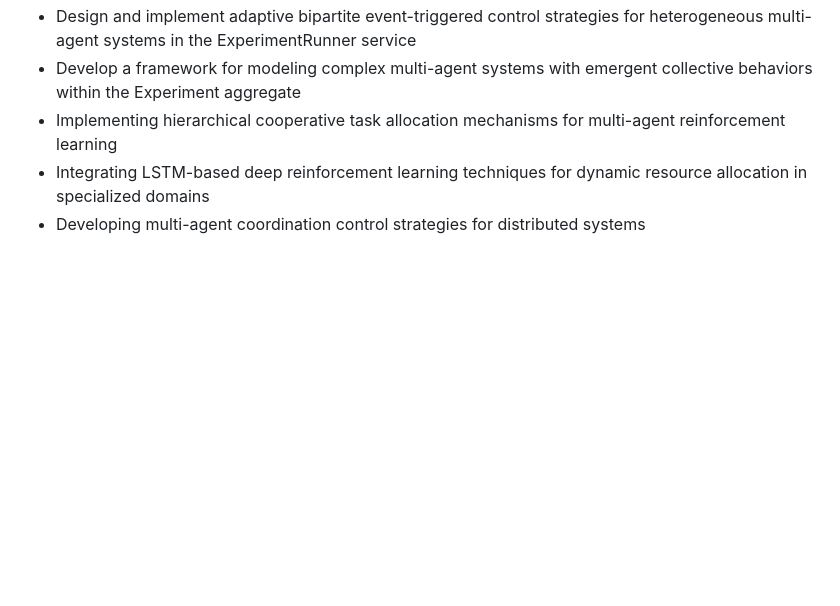
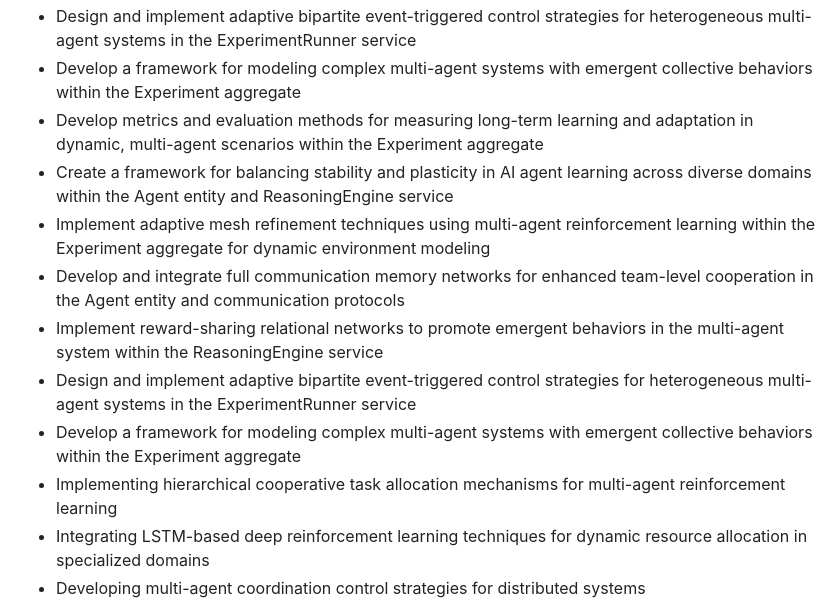
Before and after one commit to ryanklee/think-taink, a Markdown page: docs/domain_model_and_research_summary.md, the part around the change. GitHub-like rendering; blank space fills up the shorter version.

Commit message:
feat: Update long-term adaptation and learning section in domain model

```diff
--- a/docs/domain_model_and_research_summary.md
+++ b/docs/domain_model_and_research_summary.md
@@ -335,6 +335,13 @@ This UML class diagram represents the core domain entities and their relationshi
 - Implement reward-sharing relational networks to promote emergent behaviors in the multi-agent system within the ReasoningEngine service
 - Design and implement adaptive bipartite event-triggered control strategies for heterogeneous multi-agent systems in the ExperimentRunner service
 - Develop a framework for modeling complex multi-agent systems with emergent collective behaviors within the Experiment aggregate
+- Develop metrics and evaluation methods for measuring long-term learning and adaptation in dynamic, multi-agent scenarios within the Experiment aggregate
+- Create a framework for balancing stability and plasticity in AI agent learning across diverse domains within the Agent entity and ReasoningEngine service
+- Implement adaptive mesh refinement techniques using multi-agent reinforcement learning within the Experiment aggregate for dynamic environment modeling
+- Develop and integrate full communication memory networks for enhanced team-level cooperation in the Agent entity and communication protocols
+- Implement reward-sharing relational networks to promote emergent behaviors in the multi-agent system within the ReasoningEngine service
+- Design and implement adaptive bipartite event-triggered control strategies for heterogeneous multi-agent systems in the ExperimentRunner service
+- Develop a framework for modeling complex multi-agent systems with emergent collective behaviors within the Experiment aggregate
 - Implementing hierarchical cooperative task allocation mechanisms for multi-agent reinforcement learning
 - Integrating LSTM-based deep reinforcement learning techniques for dynamic resource allocation in specialized domains
 - Developing multi-agent coordination control strategies for distributed systems
```
